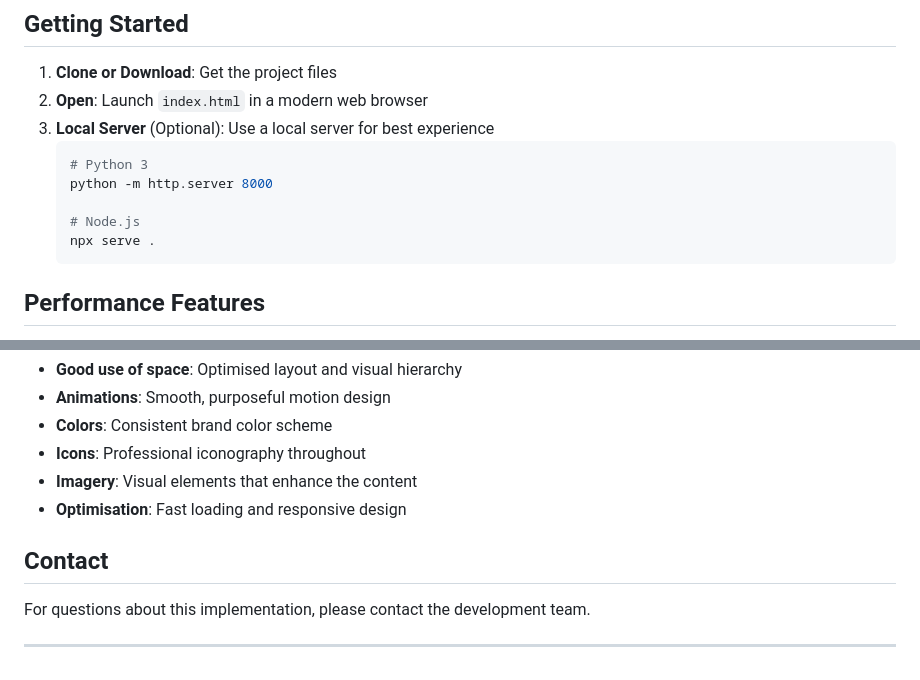
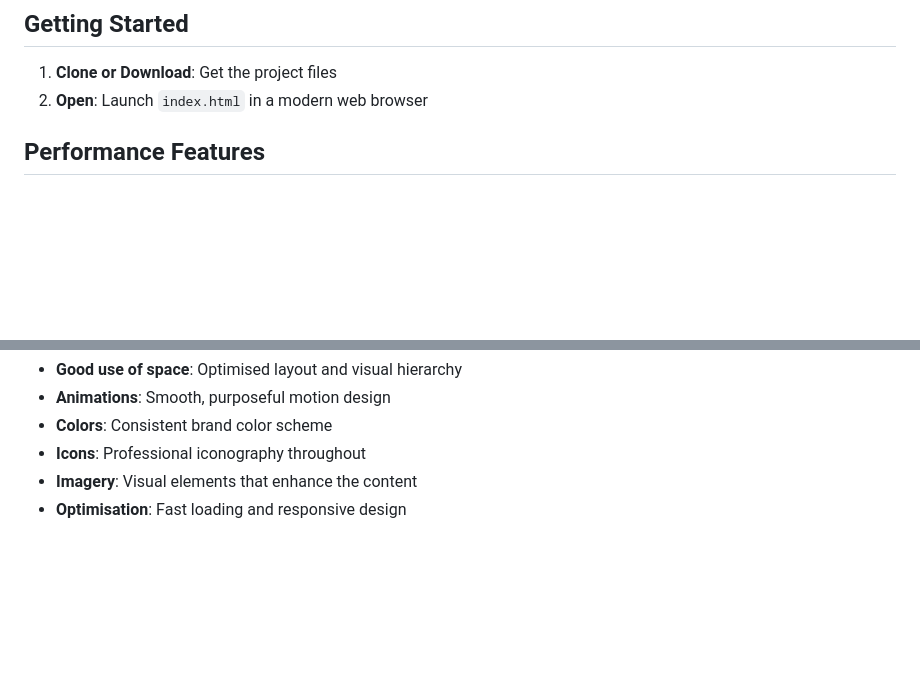
Before and after one commit to OS4M4/Giga-Onepage-Redesign, a Markdown page: README.md, 2 parts joined by grey strips. Rendered like a GitHub page; blank space fills up the shorter version.

````diff
--- a/README.md
+++ b/README.md
@@ -79,14 +79,6 @@ The webpage is fully responsive and optimised for:
 
 1. **Clone or Download**: Get the project files
 2. **Open**: Launch `index.html` in a modern web browser
-3. **Local Server** (Optional): Use a local server for best experience
-   ```bash
-   # Python 3
-   python -m http.server 8000
-
-   # Node.js
-   npx serve .
-   ```
 
 ## Performance Features
 
@@ -122,9 +114,3 @@ This enhanced webpage demonstrates:
 -  **Icons**: Professional iconography throughout
 -  **Imagery**: Visual elements that enhance the content
 -  **Optimisation**: Fast loading and responsive design
-
-## Contact
-
-For questions about this implementation, please contact the development team.
-
----
````
